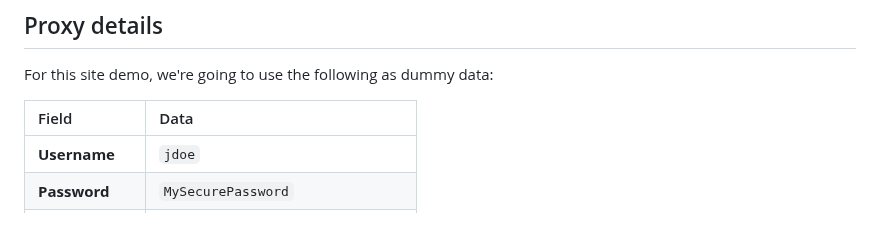
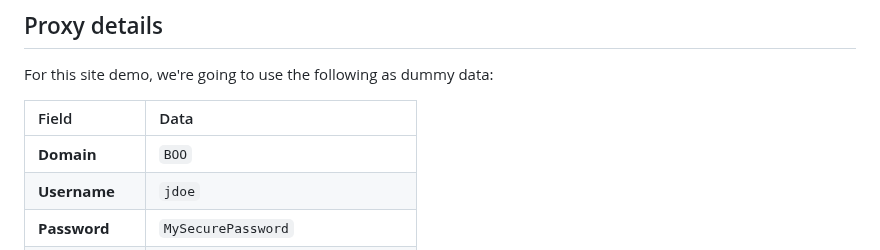
Before and after one commit to markbattistella/motherfudgingproxies.com, a Markdown page: site/home.md, the part around the change. Drawn GitHub-style; blank space fills up the shorter version.

```diff
--- a/site/home.md
+++ b/site/home.md
@@ -20,6 +20,7 @@ For this site demo, we're going to use the following as dummy data:
 
 | Field | Data |
 | :---- | :--- |
+| **Domain** | `BOO` |
 | **Username** | `jdoe` |
 | **Password** | `MySecurePassword` |
 | **Proxy Server** | `proxy.motherfudgingproxies.com` |
```
Also changed, not shown: proxy/windows.md (+10 -4 lines), assets/windows/image19.jpg (added), assets/windows/image20.jpg (added), assets/windows/image21.jpg (added), assets/windows/image22.jpg (added).
